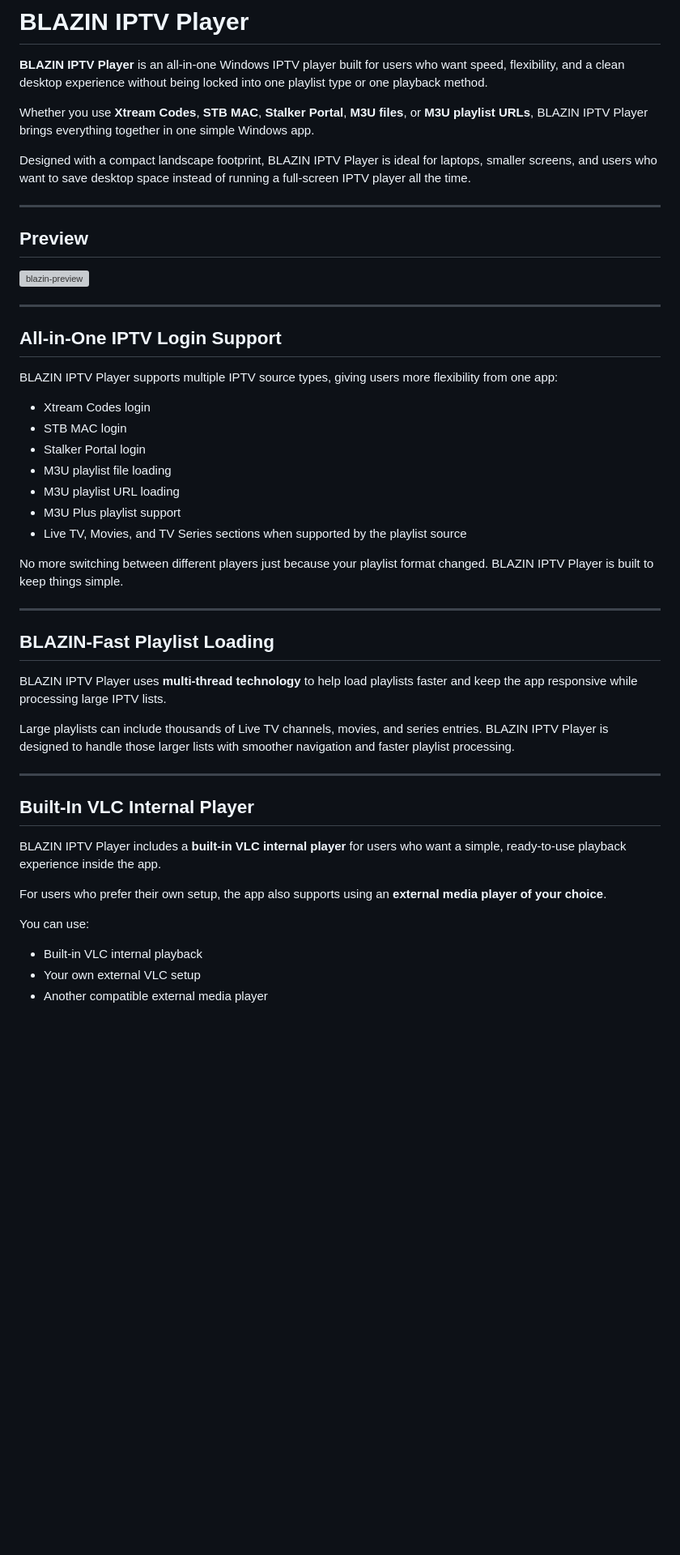
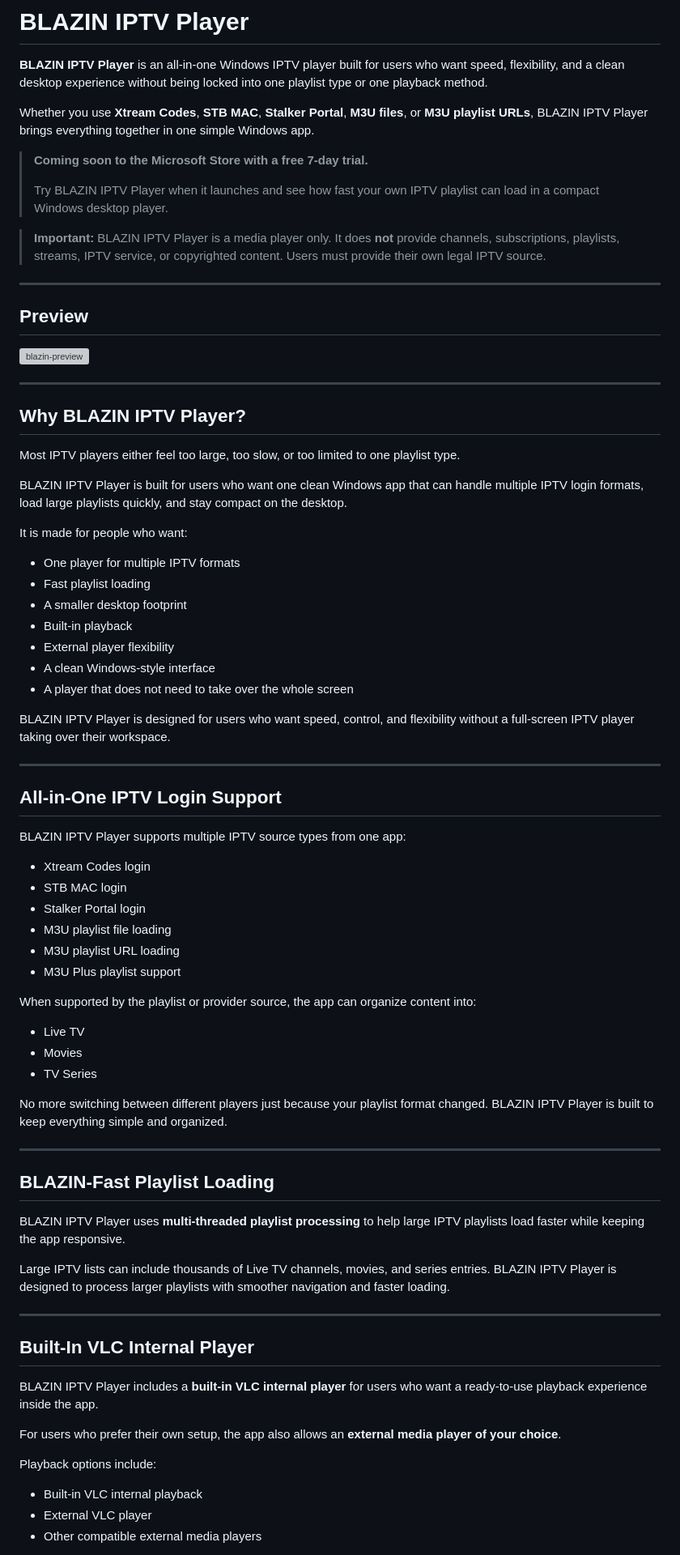
Before and after one commit to Cyogenus/Blazin-IPTV-Player, a Markdown page: README.md, the part around one of its changes. Shown at 81% size. Drawn GitHub-style; blank space fills up the shorter version; grey boxes are pictures that could not be loaded.

```diff
--- a/README.md
+++ b/README.md
@@ -4,7 +4,11 @@
 
 Whether you use **Xtream Codes**, **STB MAC**, **Stalker Portal**, **M3U files**, or **M3U playlist URLs**, BLAZIN IPTV Player brings everything together in one simple Windows app.
 
-Designed with a compact landscape footprint, BLAZIN IPTV Player is ideal for laptops, smaller screens, and users who want to save desktop space instead of running a full-screen IPTV player all the time.
+> **Coming soon to the Microsoft Store with a free 7-day trial.**
+>
+> Try BLAZIN IPTV Player when it launches and see how fast your own IPTV playlist can load in a compact Windows desktop player.
+
+> **Important:** BLAZIN IPTV Player is a media player only. It does **not** provide channels, subscriptions, playlists, streams, IPTV service, or copyrighted content. Users must provide their own legal IPTV source.
 
 ---
 
@@ -15,9 +19,29 @@ Designed with a compact landscape footprint, BLAZIN IPTV Player is ideal for lap
 
 ---
 
+## Why BLAZIN IPTV Player?
+
+Most IPTV players either feel too large, too slow, or too limited to one playlist type.
+
+BLAZIN IPTV Player is built for users who want one clean Windows app that can handle multiple IPTV login formats, load large playlists quickly, and stay compact on the desktop.
+
+It is made for people who want:
+
+* One player for multiple IPTV formats
+* Fast playlist loading
+* A smaller desktop footprint
+* Built-in playback
+* External player flexibility
+* A clean Windows-style interface
+* A player that does not need to take over the whole screen
+
+BLAZIN IPTV Player is designed for users who want speed, control, and flexibility without a full-screen IPTV player taking over their workspace.
+
+---
+
 ## All-in-One IPTV Login Support
 
-BLAZIN IPTV Player supports multiple IPTV source types, giving users more flexibility from one app:
+BLAZIN IPTV Player supports multiple IPTV source types from one app:
 
 * Xtream Codes login
 * STB MAC login
@@ -25,29 +49,34 @@ BLAZIN IPTV Player supports multiple IPTV source types, giving users more flexib
 * M3U playlist file loading
 * M3U playlist URL loading
 * M3U Plus playlist support
-* Live TV, Movies, and TV Series sections when supported by the playlist source
 
-No more switching between different players just because your playlist format changed. BLAZIN IPTV Player is built to keep things simple.
+When supported by the playlist or provider source, the app can organize content into:
+
+* Live TV
+* Movies
+* TV Series
+
+No more switching between different players just because your playlist format changed. BLAZIN IPTV Player is built to keep everything simple and organized.
 
 ---
 
 ## BLAZIN-Fast Playlist Loading
 
-BLAZIN IPTV Player uses **multi-thread technology** to help load playlists faster and keep the app responsive while processing large IPTV lists.
+BLAZIN IPTV Player uses **multi-threaded playlist processing** to help large IPTV playlists load faster while keeping the app responsive.
 
-Large playlists can include thousands of Live TV channels, movies, and series entries. BLAZIN IPTV Player is designed to handle those larger lists with smoother navigation and faster playlist processing.
+Large IPTV lists can include thousands of Live TV channels, movies, and series entries. BLAZIN IPTV Player is designed to process larger playlists with smoother navigation and faster loading.
 
 ---
 
 ## Built-In VLC Internal Player
 
-BLAZIN IPTV Player includes a **built-in VLC internal player** for users who want a simple, ready-to-use playback experience inside the app.
+BLAZIN IPTV Player includes a **built-in VLC internal player** for users who want a ready-to-use playback experience inside the app.
 
-For users who prefer their own setup, the app also supports using an **external media player of your choice**.
+For users who prefer their own setup, the app also allows an **external media player of your choice**.
 
-You can use:
+Playback options include:
 
 * Built-in VLC internal playback
-* Your own external VLC setup
-* Another compatible external media player
+* External VLC player
+* Other compatible external media players
 
```
Also changed, not shown: other parts of README.md (+26 -21 lines).
